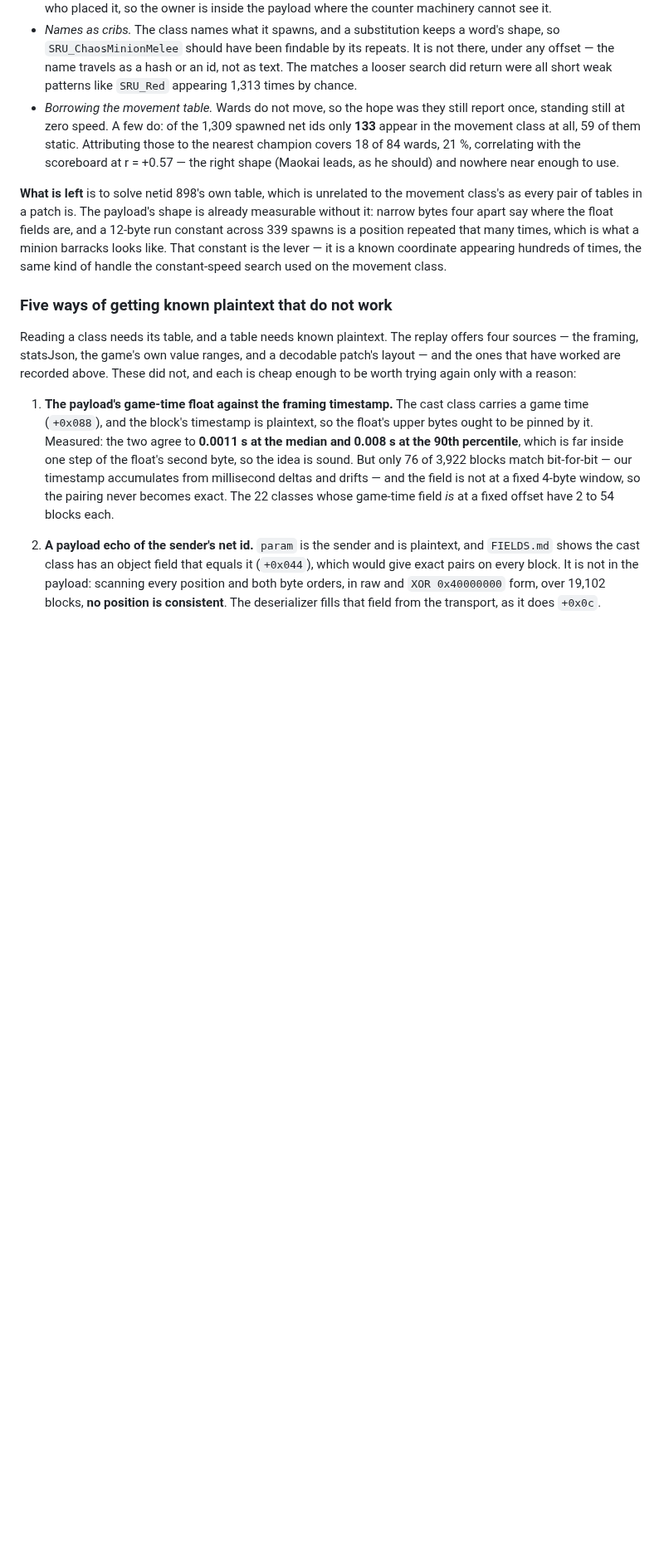
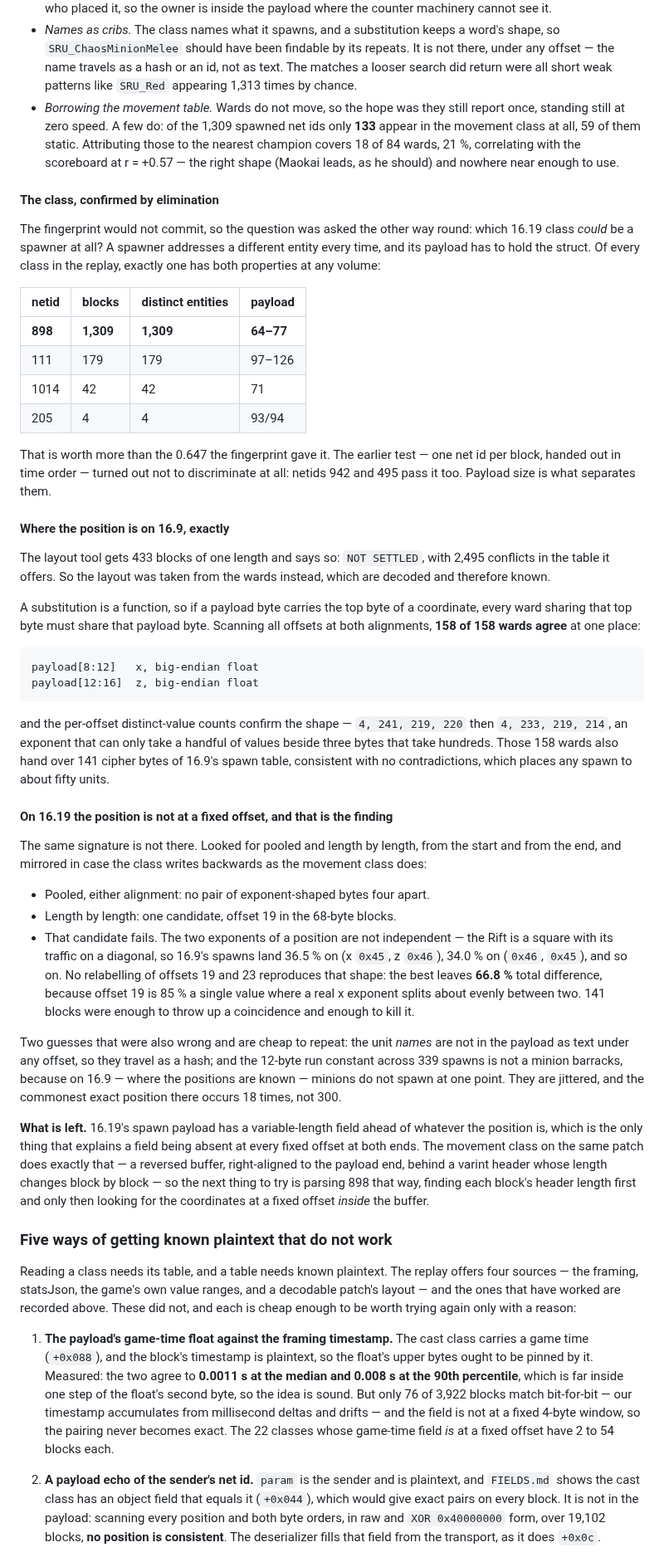
Before and after one commit to Toastaspiring/ROFL-X, a Markdown page: docs/EXPLORE.md, the part around the change. Shown at 83% size. Rendered like a GitHub page; blank space fills up the shorter version.

Commit message:
wards: pin the class down, solve 16.9's layout, fail honestly on 16.19
Three things, two of them answers.

The class is netid 898, now by elimination rather than by a fingerprint
that would not commit. A spawner addresses a different entity every time
and its payload must hold the struct; exactly one 16.19 class has both
at any volume. The earlier argument -- one net id per block in time
order -- does not discriminate, since netids 942 and 495 pass it too.

On 16.9 the position is payload[8:12] and [12:16], two big-endian
floats. The layout tool would not settle it, offering a table with 2,495
conflicts off 433 blocks, so it came from the wards instead: a
substitution is a function, so a byte carrying a coordinate's top byte
must agree across every ward that shares it, and 158 of 158 do. That
also yields 141 consistent cipher bytes of 16.9's spawn table.

On 16.19 that signature is nowhere -- pooled, length by length, from
either end, and mirrored for a class that writes backwards. One
candidate appeared at offset 19 of the 68-byte blocks and was killed by
the joint distribution: the two exponents of a position are correlated
by the shape of the map, and no relabelling gets nearer than 66.8%.

Also recorded as wrong: the names are not in the payload as text, and
the run constant across 339 spawns is not a barracks -- on 16.9, where
positions are known, minions spawn jittered and the commonest exact spot
occurs 18 times.

The lead that remains is that a variable-length field sits ahead of the
position, which is the only thing that explains its absence at every
fixed offset at both ends, and is exactly what the movement class does
on this patch.

```diff
--- a/docs/EXPLORE.md
+++ b/docs/EXPLORE.md
@@ -878,14 +878,78 @@ so they are not tried again:
   r = +0.57 — the right shape (Maokai leads, as he should) and nowhere
   near enough to use.
 
-**What is left** is to solve netid 898's own table, which is unrelated
-to the movement class's as every pair of tables in a patch is. The
-payload's shape is already measurable without it: narrow bytes four
-apart say where the float fields are, and a 12-byte run constant across
-339 spawns is a position repeated that many times, which is what a
-minion barracks looks like. That constant is the lever — it is a known
-coordinate appearing hundreds of times, the same kind of handle the
-constant-speed search used on the movement class.
+#### The class, confirmed by elimination
+
+The fingerprint would not commit, so the question was asked the other
+way round: which 16.19 class *could* be a spawner at all? A spawner
+addresses a different entity every time, and its payload has to hold the
+struct. Of every class in the replay, exactly one has both properties at
+any volume:
+
+| netid | blocks | distinct entities | payload |
+|---|---|---|---|
+| **898** | **1,309** | **1,309** | **64–77** |
+| 111 | 179 | 179 | 97–126 |
+| 1014 | 42 | 42 | 71 |
+| 205 | 4 | 4 | 93/94 |
+
+That is worth more than the 0.647 the fingerprint gave it. The earlier
+test — one net id per block, handed out in time order — turned out not
+to discriminate at all: netids 942 and 495 pass it too. Payload size is
+what separates them.
+
+#### Where the position is on 16.9, exactly
+
+The layout tool gets 433 blocks of one length and says so: `NOT SETTLED`,
+with 2,495 conflicts in the table it offers. So the layout was taken
+from the wards instead, which are decoded and therefore known.
+
+A substitution is a function, so if a payload byte carries the top byte
+of a coordinate, every ward sharing that top byte must share that
+payload byte. Scanning all offsets at both alignments, **158 of 158
+wards agree** at one place:
+
+    payload[8:12]   x, big-endian float
+    payload[12:16]  z, big-endian float
+
+and the per-offset distinct-value counts confirm the shape — `4, 241,
+219, 220` then `4, 233, 219, 214`, an exponent that can only take a
+handful of values beside three bytes that take hundreds. Those 158 wards
+also hand over 141 cipher bytes of 16.9's spawn table, consistent with
+no contradictions, which places any spawn to about fifty units.
+
+#### On 16.19 the position is not at a fixed offset, and that is the finding
+
+The same signature is not there. Looked for pooled and length by length,
+from the start and from the end, and mirrored in case the class writes
+backwards as the movement class does:
+
+- Pooled, either alignment: no pair of exponent-shaped bytes four apart.
+- Length by length: one candidate, offset 19 in the 68-byte blocks.
+- That candidate fails. The two exponents of a position are not
+  independent — the Rift is a square with its traffic on a diagonal, so
+  16.9's spawns land 36.5 % on (x `0x45`, z `0x46`), 34.0 % on (`0x46`,
+  `0x45`), and so on. No relabelling of offsets 19 and 23 reproduces
+  that shape: the best leaves **66.8 %** total difference, because
+  offset 19 is 85 % a single value where a real x exponent splits about
+  evenly between two. 141 blocks were enough to throw up a coincidence
+  and enough to kill it.
+
+Two guesses that were also wrong and are cheap to repeat: the unit
+*names* are not in the payload as text under any offset, so they travel
+as a hash; and the 12-byte run constant across 339 spawns is not a
+minion barracks, because on 16.9 — where the positions are known —
+minions do not spawn at one point. They are jittered, and the commonest
+exact position there occurs 18 times, not 300.
+
+**What is left.** 16.19's spawn payload has a variable-length field
+ahead of whatever the position is, which is the only thing that explains
+a field being absent at every fixed offset at both ends. The movement
+class on the same patch does exactly that — a reversed buffer,
+right-aligned to the payload end, behind a varint header whose length
+changes block by block — so the next thing to try is parsing 898 that
+way, finding each block's header length first and only then looking for
+the coordinates at a fixed offset *inside* the buffer.
 
 ### Five ways of getting known plaintext that do not work
 
```
